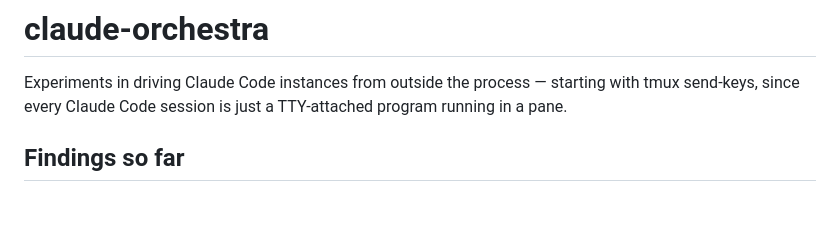
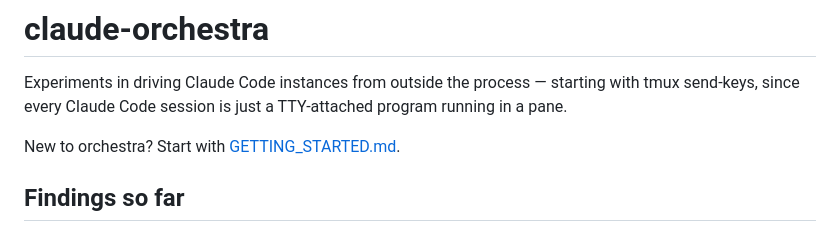
Before and after one commit to n1n3b1t/claude-orchestra, a Markdown page: README.md, the part around the change. Drawn GitHub-style; blank space fills up the shorter version.

Commit message:
docs: add GETTING_STARTED.md quickstart + README link
Co-Authored-By: Claude Sonnet 4.6 <noreply@anthropic.com>

```diff
--- a/README.md
+++ b/README.md
@@ -3,6 +3,8 @@
 Experiments in driving Claude Code instances from outside the process — starting
 with tmux send-keys, since every Claude Code session is just a TTY-attached
 program running in a pane.
+
+New to orchestra? Start with [GETTING_STARTED.md](GETTING_STARTED.md).
 
 ## Findings so far
 
```
Also changed, not shown: GETTING_STARTED.md (added, +216 -0 lines).
